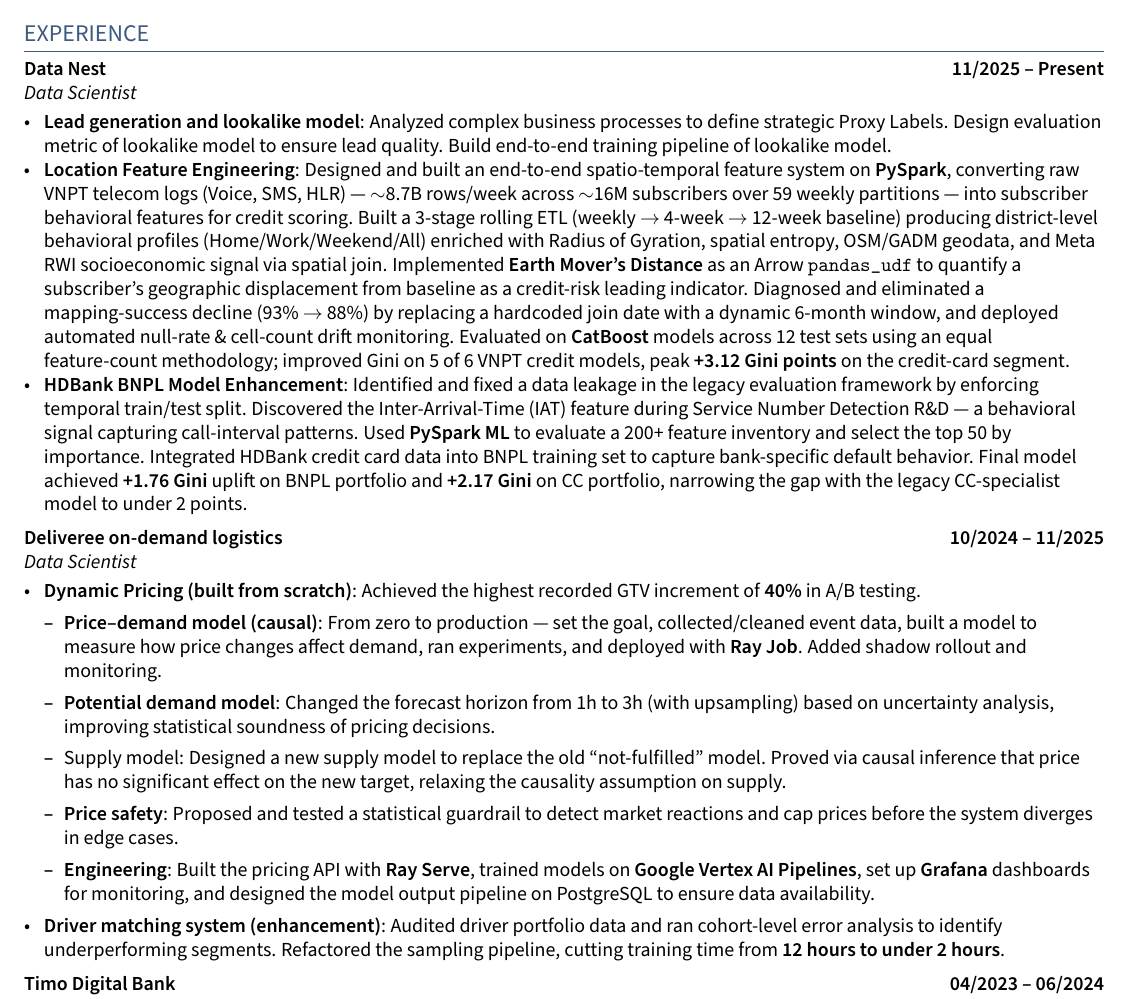
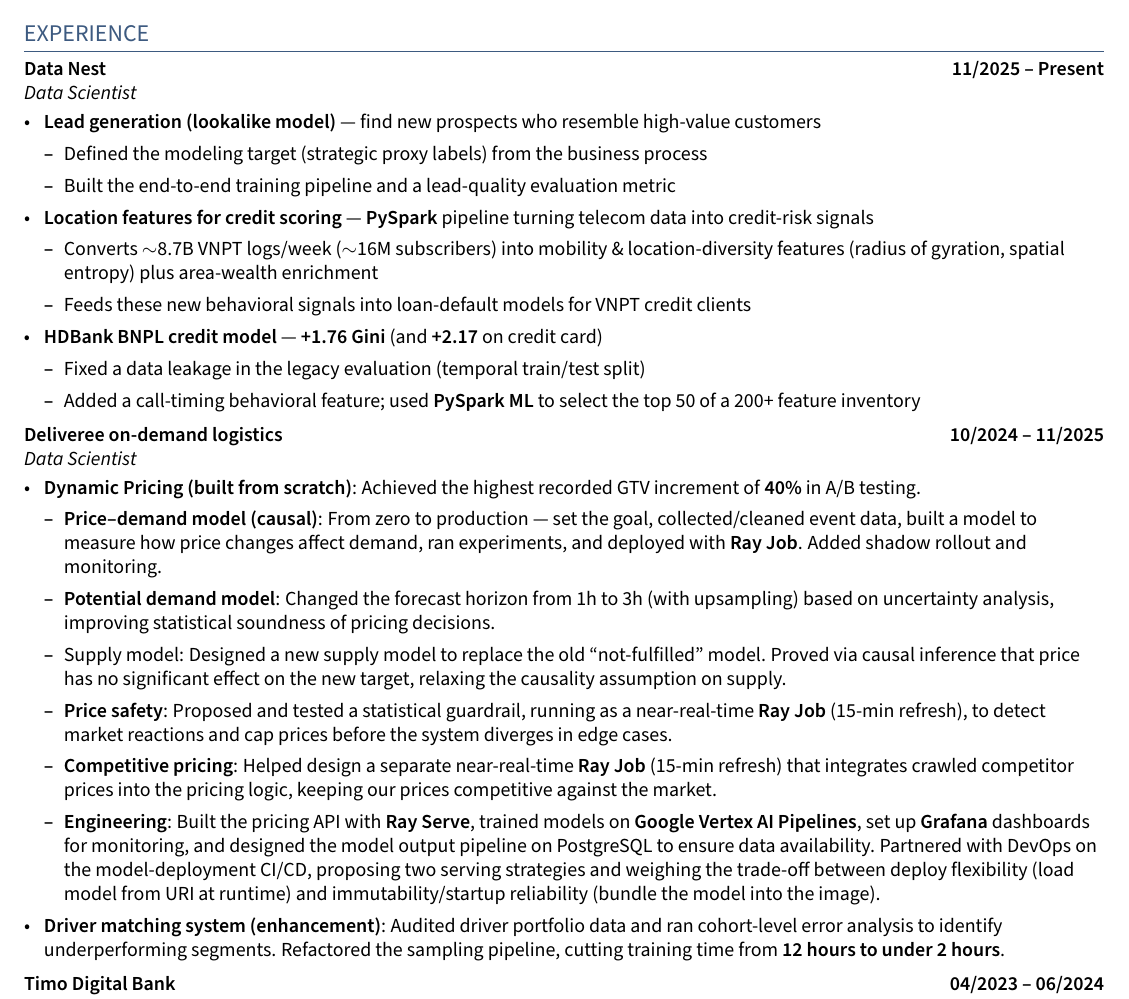
Before and after one commit to tonyvu1289/lattex-resume, a LaTeX CV (resume.tex, which reads sections/experience.tex): part of page 1 of 2, cut so that both start at the same text. Compiled offline with pdfLaTeX.

Commit message:
Refactor experience section: enhance descriptions and structure for clarity and impact

```diff
--- a/sections/experience.tex
+++ b/sections/experience.tex
@@ -4,11 +4,22 @@
 \subsection{Data Nest \hfill 11/2025 -- Present}
 \subtext{Data Scientist}
 \begin{zitemize}
-    \item \textbf{Lead generation and lookalike model}: Analyzed complex business processes to define strategic Proxy Labels. Design evaluation metric of lookalike model to ensure lead quality. Build end-to-end training pipeline of lookalike model.
-    \item \textbf{Location Feature Engineering}: Designed and built an end-to-end spatio-temporal feature system on \textbf{PySpark}, converting raw VNPT telecom logs (Voice, SMS, HLR) --- $\sim$8.7B rows/week across $\sim$16M subscribers over 59 weekly partitions --- into subscriber behavioral features for credit scoring. Built a 3-stage rolling ETL (weekly $\rightarrow$ 4-week $\rightarrow$ 12-week baseline) producing district-level behavioral profiles (Home/Work/Weekend/All) enriched with Radius of Gyration, spatial entropy, OSM/GADM geodata, and Meta RWI socioeconomic signal via spatial join. Implemented \textbf{Earth Mover's Distance} as an Arrow \texttt{pandas\_udf} to quantify a subscriber's geographic displacement from baseline as a credit-risk leading indicator. Diagnosed and eliminated a mapping-success decline (93\% $\rightarrow$ 88\%) by replacing a hardcoded join date with a dynamic 6-month window, and deployed automated null-rate \& cell-count drift monitoring. Evaluated on \textbf{CatBoost} models across 12 test sets using an equal feature-count methodology; improved Gini on 5 of 6 VNPT credit models, peak \textbf{+3.12 Gini points} on the credit-card segment.
-    \item \textbf{HDBank BNPL Model Enhancement}: Identified and fixed a data leakage in the legacy evaluation framework by enforcing temporal train/test split. Discovered the Inter-Arrival-Time (IAT) feature during Service Number Detection R\&D --- a behavioral signal capturing call-interval patterns. Used \textbf{PySpark ML} to evaluate a 200+ feature inventory and select the top 50 by importance. Integrated HDBank credit card data into BNPL training set to capture bank-specific default behavior. Final model achieved \textbf{+1.76 Gini} uplift on BNPL portfolio and \textbf{+2.17 Gini} on CC portfolio, narrowing the gap with the legacy CC-specialist model to under 2 points.
+    \item \textbf{Lead generation (lookalike model)} --- find new prospects who resemble high-value customers
+    \begin{itemize}
+        \item Defined the modeling target (strategic proxy labels) from the business process
+        \item Built the end-to-end training pipeline and a lead-quality evaluation metric
+    \end{itemize}
+    \item \textbf{Location features for credit scoring} --- \textbf{PySpark} pipeline turning telecom data into credit-risk signals
+    \begin{itemize}
+        \item Converts $\sim$8.7B VNPT logs/week ($\sim$16M subscribers) into mobility \& location-diversity features (radius of gyration, spatial entropy) plus area-wealth enrichment
+        \item Feeds these new behavioral signals into loan-default models for VNPT credit clients
+    \end{itemize}
+    \item \textbf{HDBank BNPL credit model} --- \textbf{+1.76 Gini} (and \textbf{+2.17} on credit card)
+    \begin{itemize}
+        \item Fixed a data leakage in the legacy evaluation (temporal train/test split)
+        \item Added a call-timing behavioral feature; used \textbf{PySpark ML} to select the top 50 of a 200+ feature inventory
+    \end{itemize}
 \end{zitemize}
-
 \subsection{Deliveree on-demand logistics \hfill 10/2024 -- 11/2025}
 \subtext{Data Scientist}
 \begin{zitemize}
@@ -17,8 +28,9 @@
         \item \textbf{Price--demand model (causal)}: From zero to production --- set the goal, collected/cleaned event data, built a model to measure how price changes affect demand, ran experiments, and deployed with \textbf{Ray Job}. Added shadow rollout and monitoring.
         \item \textbf{Potential demand model}: Changed the forecast horizon from 1h to 3h (with upsampling) based on uncertainty analysis, improving statistical soundness of pricing decisions.
         \item Supply model: Designed a new supply model to replace the old ``not-fulfilled'' model. Proved via causal inference that price has no significant effect on the new target, relaxing the causality assumption on supply.
-        \item \textbf{Price safety}: Proposed and tested a statistical guardrail to detect market reactions and cap prices before the system diverges in edge cases.
-        \item \textbf{Engineering}: Built the pricing API with \textbf{Ray Serve}, trained models on \textbf{Google Vertex AI Pipelines}, set up \textbf{Grafana} dashboards for monitoring, and designed the model output pipeline on PostgreSQL to ensure data availability.
+        \item \textbf{Price safety}: Proposed and tested a statistical guardrail, running as a near-real-time \textbf{Ray Job} (15-min refresh), to detect market reactions and cap prices before the system diverges in edge cases.
+        \item \textbf{Competitive pricing}: Helped design a separate near-real-time \textbf{Ray Job} (15-min refresh) that integrates crawled competitor prices into the pricing logic, keeping our prices competitive against the market.
+        \item \textbf{Engineering}: Built the pricing API with \textbf{Ray Serve}, trained models on \textbf{Google Vertex AI Pipelines}, set up \textbf{Grafana} dashboards for monitoring, and designed the model output pipeline on PostgreSQL to ensure data availability. Partnered with DevOps on the model-deployment CI/CD, proposing two serving strategies and weighing the trade-off between deploy flexibility (load model from URI at runtime) and immutability/startup reliability (bundle the model into the image).
     \end{itemize}
     \item \textbf{Driver matching system (enhancement)}: Audited driver portfolio data and ran cohort-level error analysis to identify underperforming segments. Refactored the sampling pipeline, cutting training time from \textbf{12 hours to under 2 hours}.
 \end{zitemize}
```
